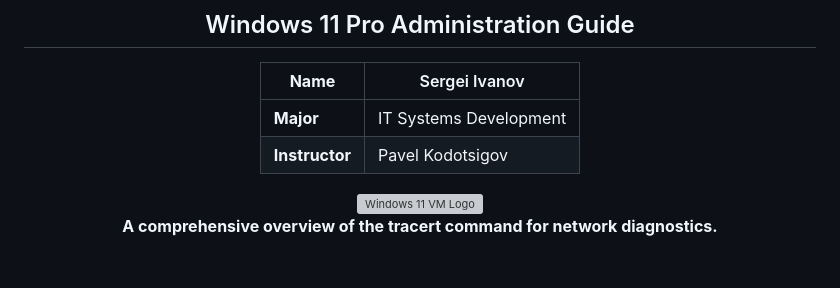
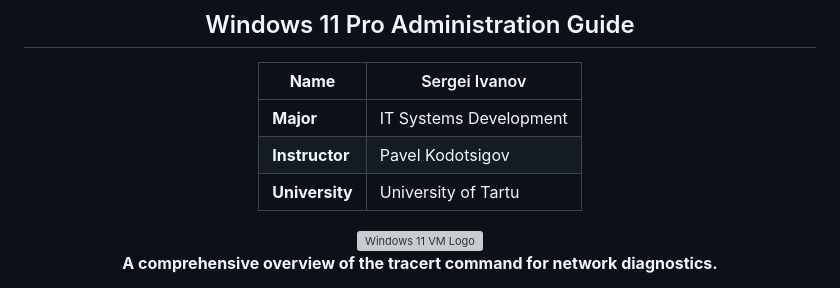
Before and after one commit to derweisskrag/Academic-Chronicle, a Markdown page: windows_administration/windows_11_pro/tracert.md, the part around the change. Drawn GitHub-style; blank space fills up the shorter version; grey boxes are pictures that could not be loaded.

Commit message:
Adding university field to my title page

```diff
--- a/windows_administration/windows_11_pro/tracert.md
+++ b/windows_administration/windows_11_pro/tracert.md
@@ -9,6 +9,7 @@
 |---------------|------------------------|
 | **Major**     | IT Systems Development |
 | **Instructor**| Pavel Kodotsigov       |
+| **University** | University of Tartu |
 <div align="center">
 
 <img src="https://github.com/derweisskrag/Academic-Chronicle/blob/main/windows_administration/windows_11_pro/windows_11_vm_logo.png?raw=true" alt="Windows 11 VM Logo" width="120"/>
```
